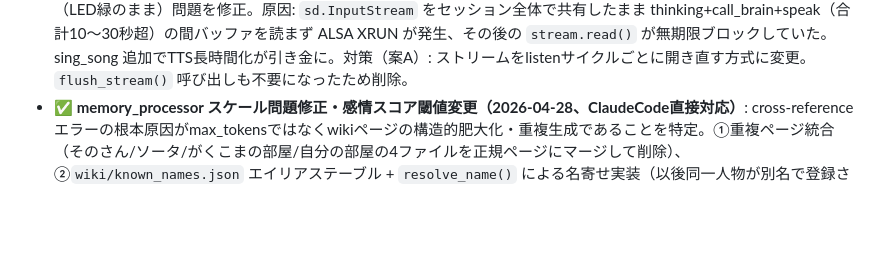
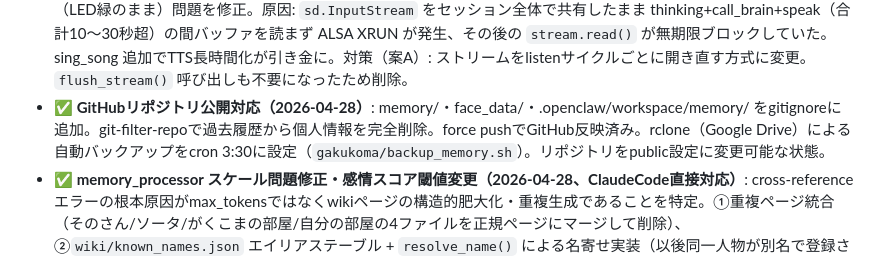
Before and after one commit to akiratsukakoshi/gakukoma, a Markdown page: a2a/progress.md, the part around the change. Drawn GitHub-style; blank space fills up the shorter version.

```diff
--- a/a2a/progress.md
+++ b/a2a/progress.md
@@ -275,4 +275,5 @@ Navigation Q-learning / 動的PRIMING更新 / YOLOv8 nano / REM睡眠模倣
 - **✅ memory_processor cross-referenceエラー修正（2026-04-24、ClaudeCode直接対応）**: `_update_cross_references()` でLLMが返すJSONの `related_section` 文字列にリテラル改行が混入し `json.JSONDecodeError: Unterminated string` が発生していた問題を修正。`related_section`（マークダウン文字列）を廃止し、`related_places` / `related_people` / `related_memories` のリスト形式に変更。Python側でマークダウンを組み立てることで改行混入問題を根本排除。
 - **✅ memory_processor cross-reference/lintエラー再発修正（2026-04-27、ClaudeCode直接対応）**: 2026-04-24の修正後も `_update_cross_references()` と `lint_wiki()` でJSONパースエラーが継続していた問題を修正。原因: LLMが `rem_association`（1〜2文の自由記述）などの文字列値にリテラル改行を混入させることが引き続き発生。対策: `_safe_parse_json()` ヘルパーを追加し、初回パース失敗時に全リテラル改行をスペース化して再試行するようにした。構造的な改行もスペースになるがjsonとして問題なし。`import re` もトップレベルに追加。
 - **✅ voice_loop ACTIVEモードXRUNバグ修正（2026-04-27、ClaudeCode直接対応）**: 会話の途中で音声認識が止まる（LED緑のまま）問題を修正。原因: `sd.InputStream` をセッション全体で共有したまま thinking+call_brain+speak（合計10〜30秒超）の間バッファを読まず ALSA XRUN が発生、その後の `stream.read()` が無期限ブロックしていた。sing_song 追加でTTS長時間化が引き金に。対策（案A）: ストリームをlistenサイクルごとに開き直す方式に変更。`flush_stream()` 呼び出しも不要になったため削除。
+- **✅ GitHubリポジトリ公開対応（2026-04-28）**: memory/・face_data/・.openclaw/workspace/memory/ をgitignoreに追加。git-filter-repoで過去履歴から個人情報を完全削除。force pushでGitHub反映済み。rclone（Google Drive）による自動バックアップをcron 3:30に設定（`gakukoma/backup_memory.sh`）。リポジトリをpublic設定に変更可能な状態。
 - **✅ memory_processor スケール問題修正・感情スコア閾値変更（2026-04-28、ClaudeCode直接対応）**: cross-referenceエラーの根本原因がmax_tokensではなくwikiページの構造的肥大化・重複生成であることを特定。①重複ページ統合（そのさん/ソータ/がくこまの部屋/自分の部屋の4ファイルを正規ページにマージして削除）、②`wiki/known_names.json` エイリアステーブル + `resolve_name()` による名寄せ実装（以後同一人物が別名で登録されない）、③「最近の話題」を常に最新3件に保つコンパクション実装（古い分は行動パターンに圧縮）、④cross-referenceを「当日更新ページのみ」の差分処理に変更（出力JSON サイズを更新数に比例させる）。合わせてcore_memory保存の感情スコア閾値を8→7に変更。
```
Also changed, not shown: README.md (+36 -17 lines).
